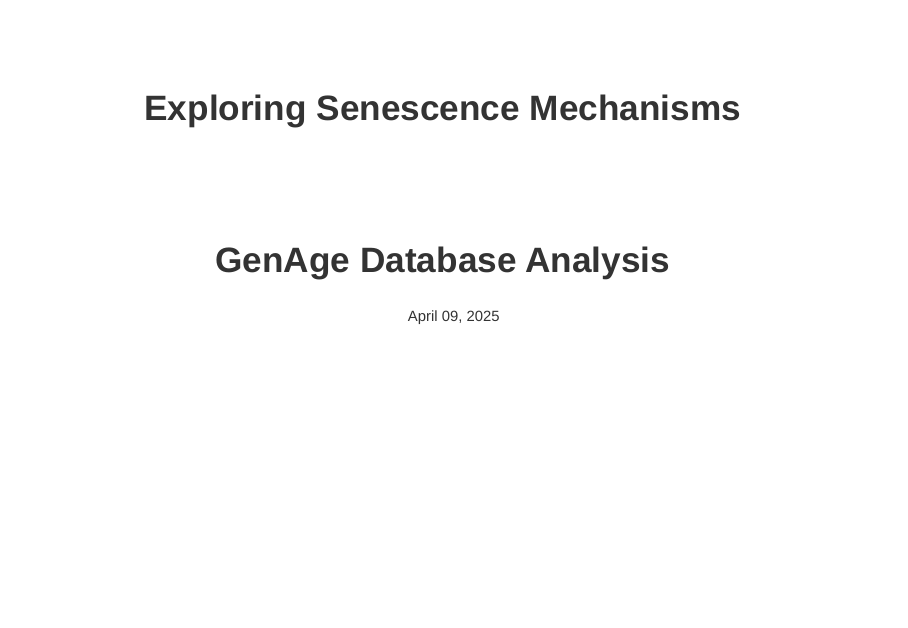
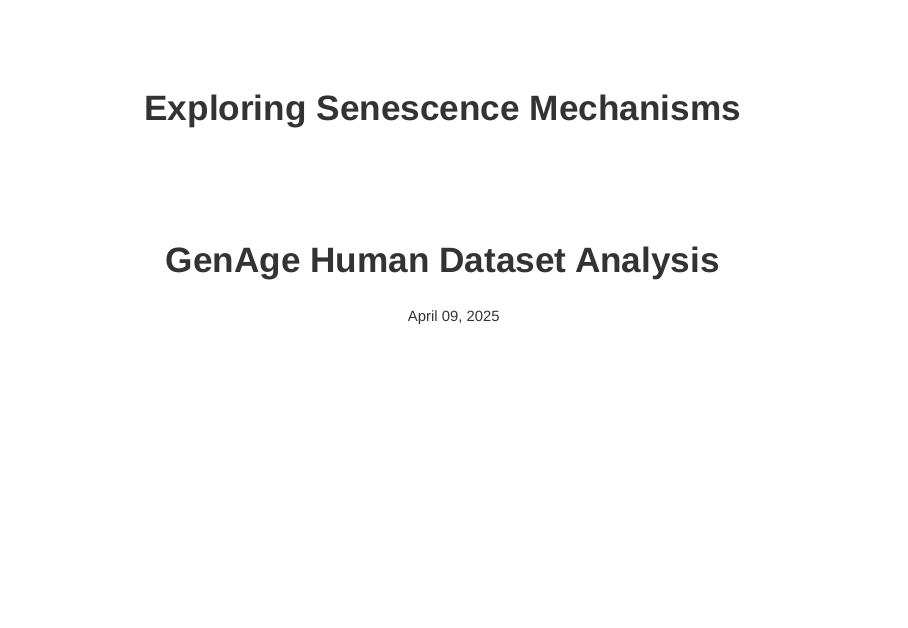
Before and after one commit to aileks/exploring-senescence, an R Markdown document (Presentation.Rmd): page 1 of 11. Rendered offline with R 4.5, knitr and Pandoc, with nearby package versions; drawn as Slidy slides in place of the format the file asks for; some code elsewhere in the file could not run offline.

Commit message:
update subtitle to be more accurate

```diff
--- a/Presentation.Rmd
+++ b/Presentation.Rmd
@@ -1,6 +1,6 @@
 ---
 title: "Exploring Senescence Mechanisms"
-subtitle: "GenAge Database Analysis"
+subtitle: "GenAge Human Dataset Analysis"
 date: "`r format(Sys.Date(), '%B %d, %Y')`"
 output:
   ioslides_presentation:
```
